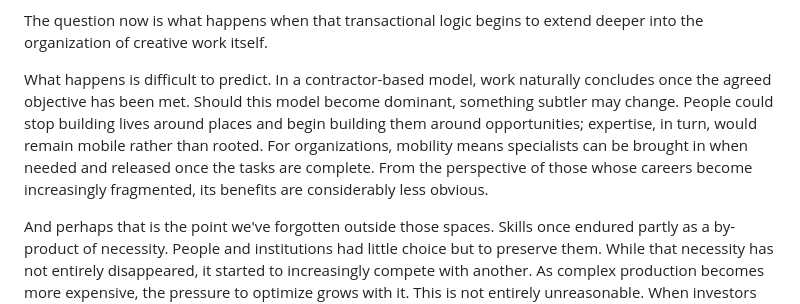
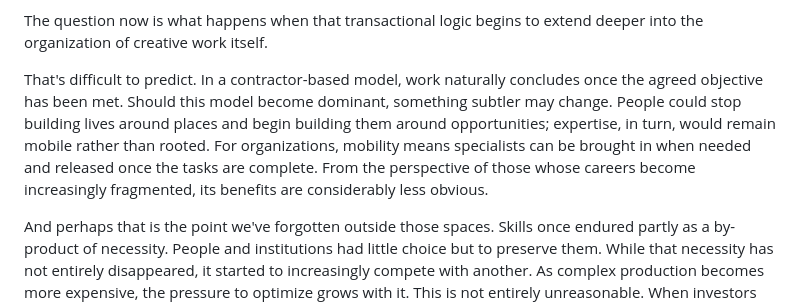
Before and after one commit to Soliloquy-Den/the-soliloquy-den, a Markdown page: keepers-of-unfinished-worlds.md, the part around the change. Drawn GitHub-style.

```diff
--- a/keepers-of-unfinished-worlds.md
+++ b/keepers-of-unfinished-worlds.md
@@ -39,7 +39,7 @@ On its face, the contrast might seem to be between institutions and hobbyists. O
 
 <p>The question now is what happens when that transactional logic begins to extend deeper into the organization of creative work itself.</p>
 
-<p>What happens is difficult to predict. In a contractor-based model, work naturally concludes once the agreed objective has been met. Should this model become dominant, something subtler may change. People could stop building lives around places and begin building them around opportunities; expertise, in turn, would remain mobile rather than rooted. For organizations, mobility means specialists can be brought in when needed and released once the tasks are complete. From the perspective of those whose careers become increasingly fragmented, its benefits are considerably less obvious.</p>
+<p>That's difficult to predict. In a contractor-based model, work naturally concludes once the agreed objective has been met. Should this model become dominant, something subtler may change. People could stop building lives around places and begin building them around opportunities; expertise, in turn, would remain mobile rather than rooted. For organizations, mobility means specialists can be brought in when needed and released once the tasks are complete. From the perspective of those whose careers become increasingly fragmented, its benefits are considerably less obvious.</p>
 
 <p>And perhaps that is the point we've forgotten outside those spaces. Skills once endured partly as a by-product of necessity. People and institutions had little choice but to preserve them. While that necessity has not entirely disappeared, it started to increasingly compete with another. As complex production becomes more expensive, the pressure to optimize grows with it. This is not entirely unreasonable. When investors commit hundreds of millions to a project, they expect costs to be controlled and returns to be plausible. Yet the larger the investment, the less tolerance there may be for the very things creative maturation often requires: time, experimentation, failure, and work whose value cannot always be predicted in advance.</p>
 
```
